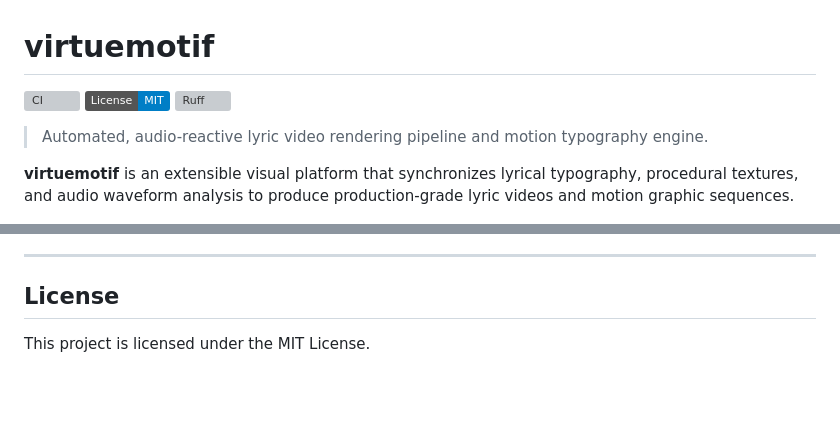
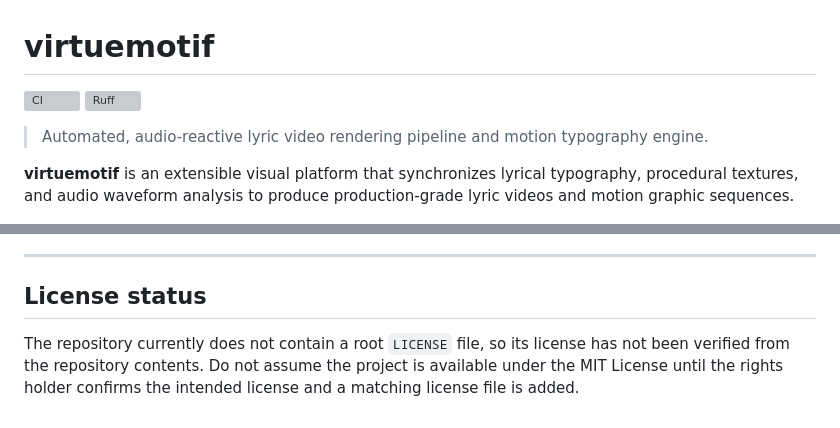
Before and after one commit to virtuewise/virtuemotif, a Markdown page: README.md, 2 parts joined by grey strips. GitHub-like rendering; badges without logos; blank space fills up the shorter version; grey boxes are pictures that could not be loaded.

Commit message:
docs: avoid unverified MIT license claim

```diff
--- a/README.md
+++ b/README.md
@@ -1,7 +1,6 @@
 # virtuemotif
 
 [![CI](https://github.com/virtuewise/virtuemotif/actions/workflows/ci.yml/badge.svg)](https://github.com/virtuewise/virtuemotif/actions/workflows/ci.yml)
-[![License: MIT](https://img.shields.io/badge/License-MIT-blue.svg)](LICENSE)
 [![Ruff](https://img.shields.io/endpoint?url=https://raw.githubusercontent.com/astral-sh/ruff/main/assets/badge/v2.json)](https://github.com/astral-sh/ruff)
 
 > Automated, audio-reactive lyric video rendering pipeline and motion typography engine.
@@ -103,6 +102,6 @@ Open `timing/tap-sync-<song_id>.html` in any modern web browser.
 
 ---
 
-## License
+## License status
 
-This project is licensed under the MIT License.
+The repository currently does not contain a root `LICENSE` file, so its license has not been verified from the repository contents. Do not assume the project is available under the MIT License until the rights holder confirms the intended license and a matching license file is added.
```
